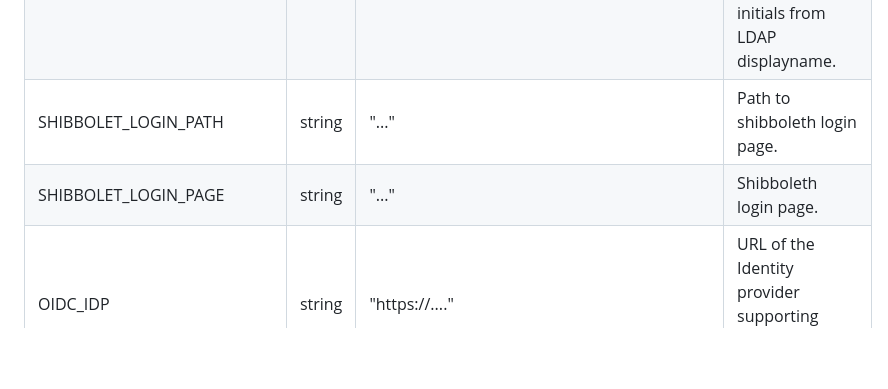
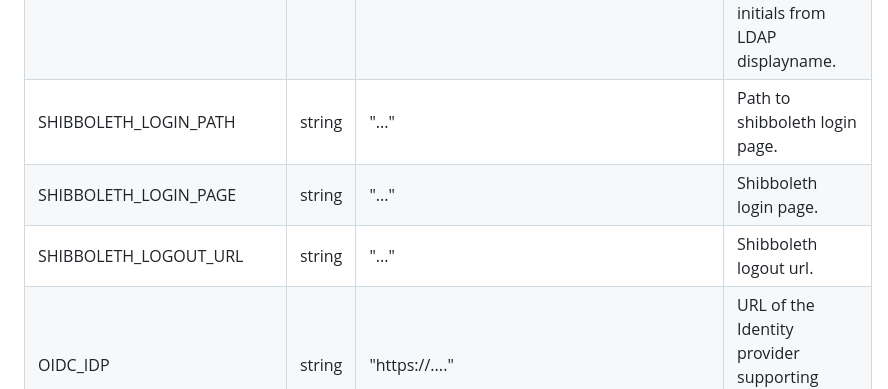
Before and after one commit to HAWK-Digital-Environments/HAWKI, a Markdown page: README.md, the part around the change. Drawn GitHub-style; blank space fills up the shorter version.

Commit message:
Fix shibboleth variables in README.

```diff
--- a/README.md
+++ b/README.md
@@ -90,8 +90,9 @@ To get started you need to add a configuration file to the project first. Copy t
 | LDAP_PORT  | string  | "..."                        | The LDAP port.                                                                                          |
 | LDAP_FILTER  | string  | "..."  | LDAP Filter. Choose the filter based on your LDAP configuration. See .env.example for more details.|
 | LDAP_DEFAULT_INITIALS  | string  | "ABC"  | User initials to use for every user. If not set, try to compute initials from LDAP displayname.|
-| SHIBBOLET_LOGIN_PATH    | string  | "..."                                  | Path to shibboleth login page.                                                                                               |
-| SHIBBOLET_LOGIN_PAGE    | string  | "..."                                  | Shibboleth login page.                                                                                               |
+| SHIBBOLETH_LOGIN_PATH    | string  | "..."                                  | Path to shibboleth login page.                                                                                               |
+| SHIBBOLETH_LOGIN_PAGE    | string  | "..."                                  | Shibboleth login page.                                                                                               |
+| SHIBBOLETH_LOGOUT_URL    | string  | "..."                                  | Shibboleth logout url.                                                                                               |
 | OIDC_IDP          | string  | "https://...."                         | URL of the Identity provider supporting OpenID Connect.                                                                                            |
 | OIDC_CLIENT_ID    | string  | "..."                                  | Client Id for this application in Identity provider.                                                                                               |
 | OIDC_CLIENT_SECRET | string  | "..."                                 | Secret key for OpenID Connect.
```
